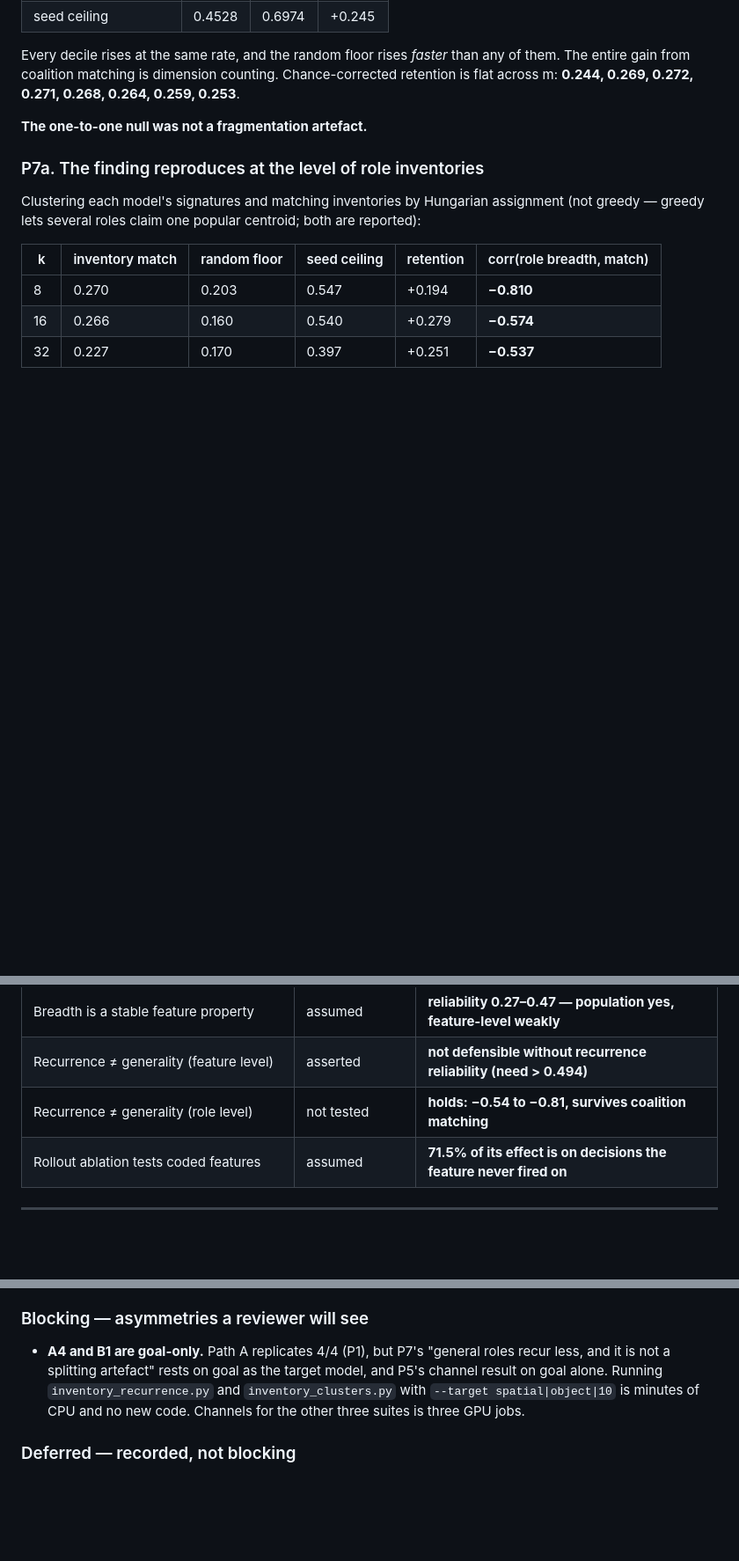
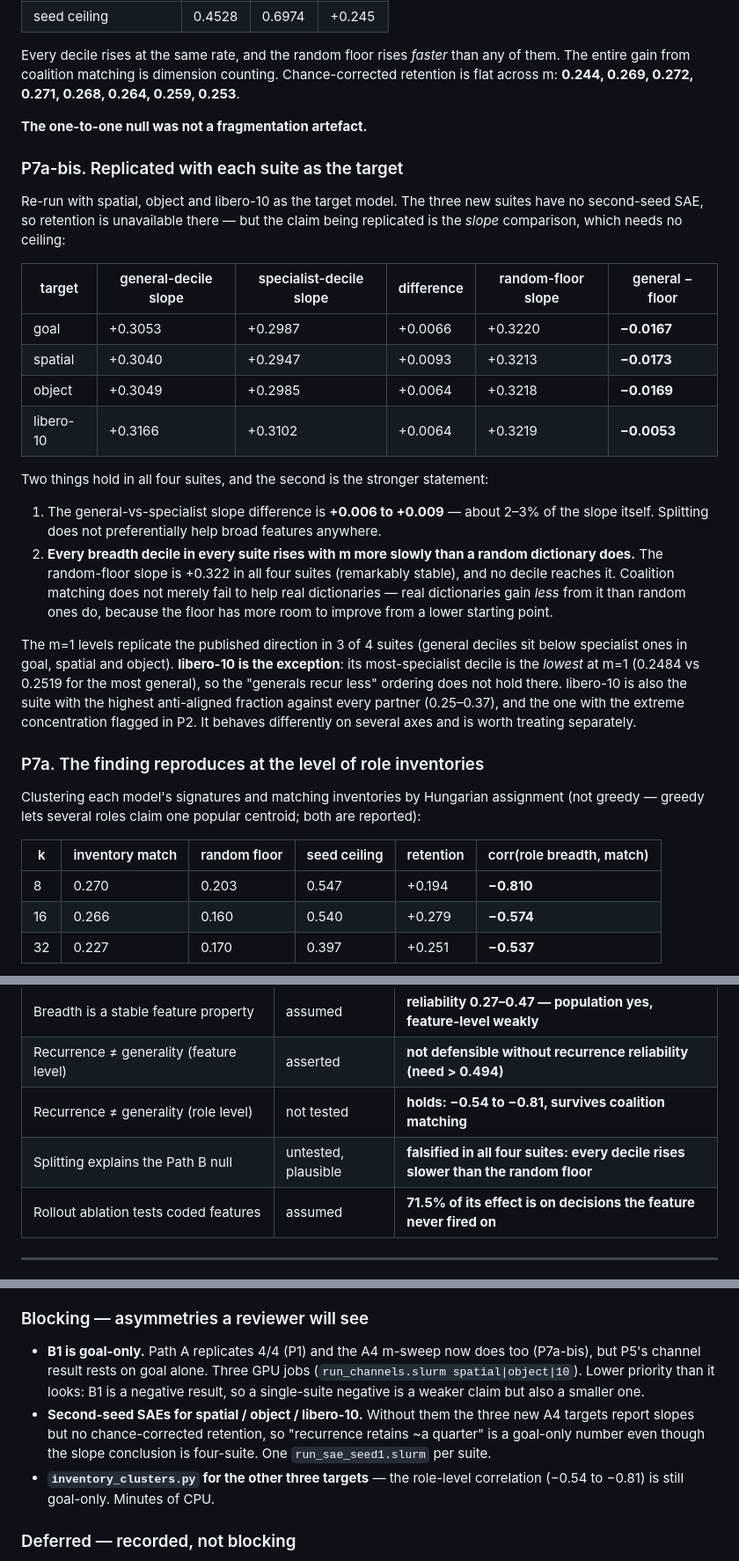
Before and after one commit to hvnsel/MrVLA, a Markdown page: results.md, 3 parts joined by grey strips. Shown at 88% size. Drawn GitHub-style; blank space fills up the shorter version.

Commit message:
results.md: A4 m-sweep replicated across all four target suites
The splitting hypothesis now fails in every suite, and the four-suite view is a
stronger statement than goal alone was. The general-vs-specialist slope difference
is +0.006 to +0.009 everywhere -- 2-3% of the slope -- and, more decisively, every
breadth decile in every suite rises with m MORE SLOWLY than a random dictionary
does. The random-floor slope is +0.322 in all four suites and no decile reaches
it, so coalition matching does not merely fail to help real dictionaries; they
gain less from it than random ones do.

Recorded honestly: the m=1 ordering replicates the published direction in 3 of 4
suites, but libero-10 reverses it (its most-specialist decile is lowest). That
suite also has the highest anti-aligned fraction against every partner and the
extreme concentration flagged in P2, so it behaves differently on several axes and
should be treated separately rather than averaged in.

The three new targets have no second-seed SAE, so they report slopes without
chance-corrected retention. That does not affect the claim being replicated, which
is the slope comparison, but it does mean the retention figure is still goal-only.
Open threads updated accordingly.

Co-Authored-By: Claude Opus 5 <noreply@anthropic.com>
Claude-Session: https://claude.ai/code/session_017FtXFuCwb7SKtxhypxG1bV

```diff
--- a/results.md
+++ b/results.md
@@ -473,6 +473,36 @@ across m: **0.244, 0.269, 0.272, 0.271, 0.268, 0.264, 0.259, 0.253**.
 
 **The one-to-one null was not a fragmentation artefact.**
 
+### P7a-bis. Replicated with each suite as the target
+
+Re-run with spatial, object and libero-10 as the target model. The three new suites have no
+second-seed SAE, so retention is unavailable there — but the claim being replicated is the
+*slope* comparison, which needs no ceiling:
+
+| target | general-decile slope | specialist-decile slope | difference | random-floor slope | general − floor |
+|---|---|---|---|---|---|
+| goal | +0.3053 | +0.2987 | +0.0066 | +0.3220 | **−0.0167** |
+| spatial | +0.3040 | +0.2947 | +0.0093 | +0.3213 | **−0.0173** |
+| object | +0.3049 | +0.2985 | +0.0064 | +0.3218 | **−0.0169** |
+| libero-10 | +0.3166 | +0.3102 | +0.0064 | +0.3219 | **−0.0053** |
+
+Two things hold in all four suites, and the second is the stronger statement:
+
+1. The general-vs-specialist slope difference is **+0.006 to +0.009** — about 2–3% of the slope
+   itself. Splitting does not preferentially help broad features anywhere.
+2. **Every breadth decile in every suite rises with m more slowly than a random dictionary
+   does.** The random-floor slope is +0.322 in all four suites (remarkably stable), and no
+   decile reaches it. Coalition matching does not merely fail to help real dictionaries — real
+   dictionaries gain *less* from it than random ones do, because the floor has more room to
+   improve from a lower starting point.
+
+The m=1 levels replicate the published direction in 3 of 4 suites (general deciles sit below
+specialist ones in goal, spatial and object). **libero-10 is the exception**: its most-specialist
+decile is the *lowest* at m=1 (0.2484 vs 0.2519 for the most general), so the "generals recur
+less" ordering does not hold there. libero-10 is also the suite with the highest anti-aligned
+fraction against every partner (0.25–0.37), and the one with the extreme concentration flagged in
+P2. It behaves differently on several axes and is worth treating separately.
+
 ### P7a. The finding reproduces at the level of role inventories
 
 Clustering each model's signatures and matching inventories by Hungarian assignment (not greedy —
@@ -567,6 +597,7 @@ published numbers. **That should be a deliberate decision before publication, no
 | Breadth is a stable feature property | assumed | **reliability 0.27–0.47 — population yes, feature-level weakly** |
 | Recurrence ≠ generality (feature level) | asserted | **not defensible without recurrence reliability (need > 0.494)** |
 | Recurrence ≠ generality (role level) | not tested | **holds: −0.54 to −0.81, survives coalition matching** |
+| Splitting explains the Path B null | untested, plausible | **falsified in all four suites: every decile rises slower than the random floor** |
 | Rollout ablation tests coded features | assumed | **71.5% of its effect is on decisions the feature never fired on** |
 
 ---
@@ -581,11 +612,16 @@ published numbers. **That should be a deliberate decision before publication, no
 - **Four-suite Path A partial|both table** — fill in A5 with the per-suite numbers.
 ### Blocking — asymmetries a reviewer will see
 
-- **A4 and B1 are goal-only.** Path A replicates 4/4 (P1), but P7's "general roles
-  recur less, and it is not a splitting artefact" rests on goal as the target model,
-  and P5's channel result on goal alone. Running `inventory_recurrence.py` and
-  `inventory_clusters.py` with `--target spatial|object|10` is minutes of CPU and no
-  new code. Channels for the other three suites is three GPU jobs.
+- **B1 is goal-only.** Path A replicates 4/4 (P1) and the A4 m-sweep now does too
+  (P7a-bis), but P5's channel result rests on goal alone. Three GPU jobs
+  (`run_channels.slurm spatial|object|10`). Lower priority than it looks: B1 is a
+  negative result, so a single-suite negative is a weaker claim but also a smaller one.
+- **Second-seed SAEs for spatial / object / libero-10.** Without them the three new
+  A4 targets report slopes but no chance-corrected retention, so "recurrence retains
+  ~a quarter" is a goal-only number even though the slope conclusion is four-suite.
+  One `run_sae_seed1.slurm` per suite.
+- **`inventory_clusters.py` for the other three targets** — the role-level correlation
+  (−0.54 to −0.81) is still goal-only. Minutes of CPU.
 
 ### Deferred — recorded, not blocking
 
```
